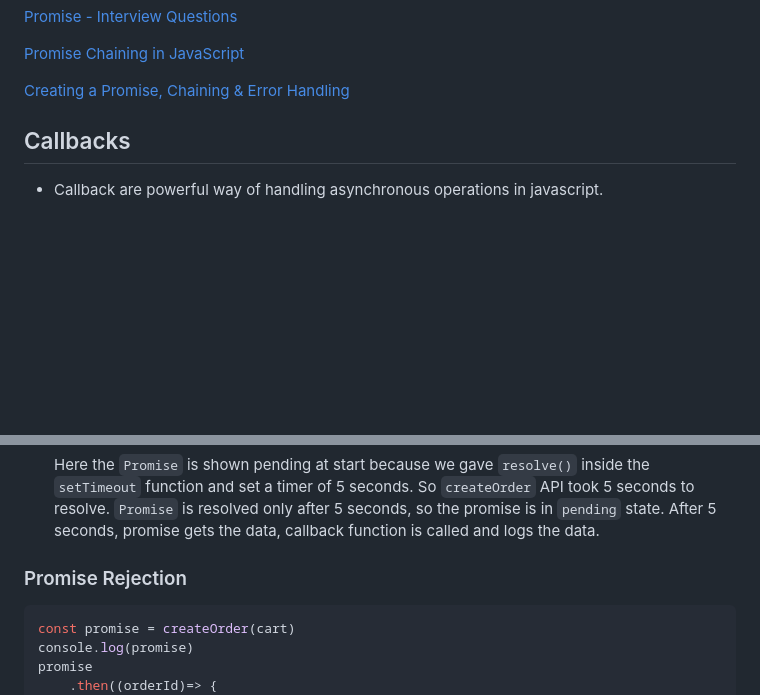
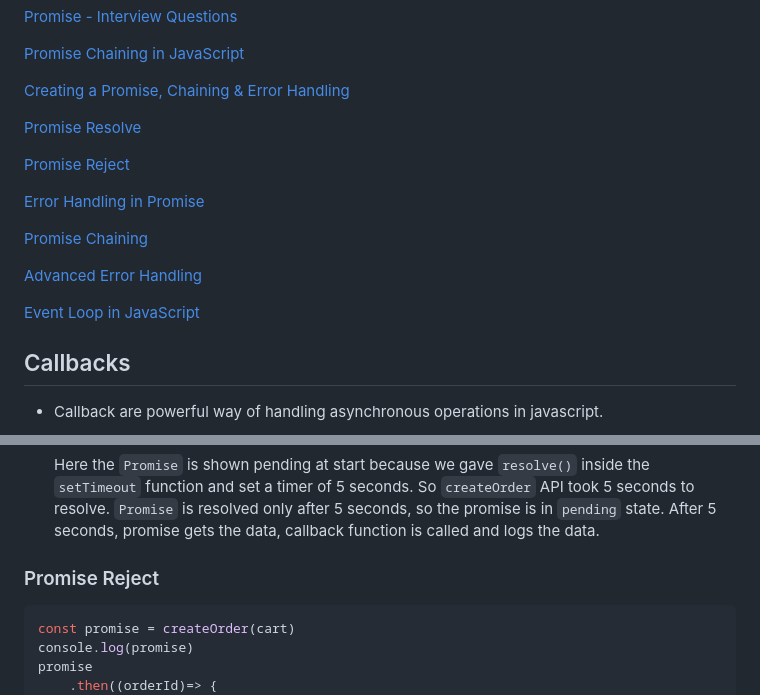
Before and after one commit to jisshub/Namaste-Javascript, a Markdown page: README.md, 2 parts joined by grey strips. GitHub-like rendering; blank space fills up the shorter version.

````diff
--- a/README.md
+++ b/README.md
@@ -15,6 +15,18 @@
 [Promise Chaining in JavaScript](#promise-chaining-in-javascript)
 
 [Creating a Promise, Chaining & Error Handling](#creating-a-promise-chaining--error-handling)
+
+[Promise Resolve](#promise-resolve)
+
+[Promise Reject](#promise-reject)
+
+[Error Handling in Promise](#error-handling-in-promise)
+
+[Promise Chaining](#promise-chaining)
+
+[Advanced Error Handling](#advanced-error-handling)
+
+[Event Loop in JavaScript](#event-loop-in-javascript)
 
 ## Callbacks
 
@@ -387,7 +399,7 @@ function createOrder() {
     After 5 seconds, promise gets the data, callback function is called and logs the data.
 
 
-### Promise Rejection
+### Promise Reject
 
 ```js
 const promise = createOrder(cart)
````
Also changed, not shown: other parts of README.md (+65 -1 lines), images/image6.png (added), 1 other file.
